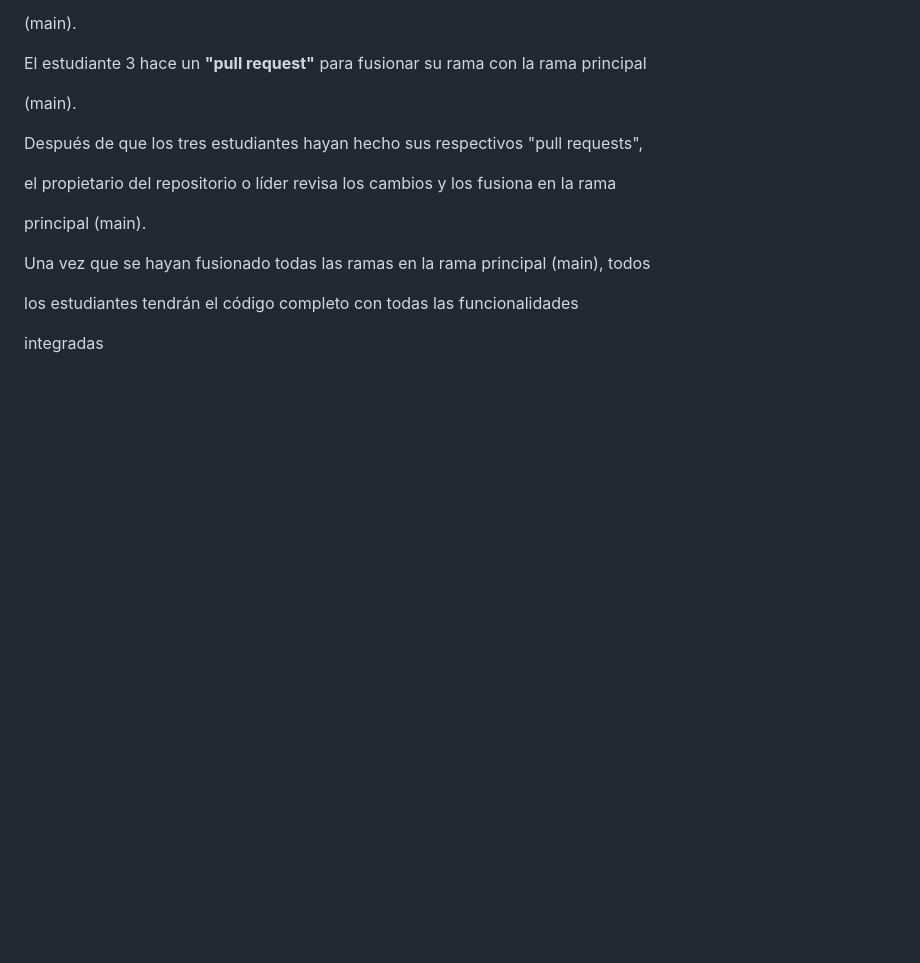
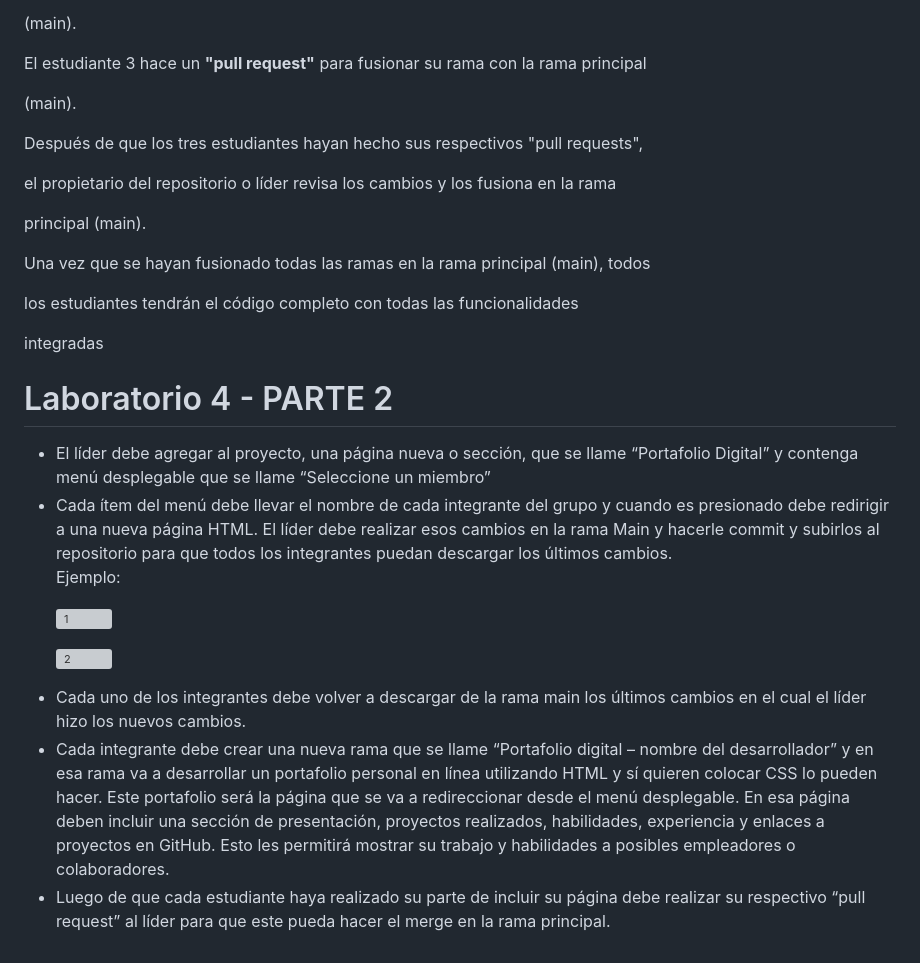
Before and after one commit to AleexCh/utp-2023-calidad-lab4, a Markdown page: README.md, the part around the change. Rendered like a GitHub page; blank space fills up the shorter version; grey boxes are pictures that could not be loaded.

Commit message:
Update README.md
Agregando instrucciones para la parte 2 del laboratorio

```diff
--- a/README.md
+++ b/README.md
@@ -160,3 +160,27 @@ Una vez que se hayan fusionado todas las ramas en la rama principal (main), todo
 los estudiantes tendrán el código completo con todas las funcionalidades
 
 integradas
+
+# Laboratorio 4 - PARTE 2
+
+<ul>
+<li> El líder debe agregar al proyecto, una página nueva o sección, que se llame “Portafolio Digital” y contenga menú desplegable que se llame “Seleccione un miembro” </li>
+
+<li> Cada ítem del menú debe llevar el nombre de cada integrante del grupo y cuando es presionado debe redirigir a una nueva página HTML. El líder debe realizar esos cambios en la rama Main y hacerle commit y subirlos al repositorio para que todos los integrantes puedan descargar los últimos cambios. </li>
+
+
+
+Ejemplo:
+
+![1](https://github.com/AleexCh/utp-2023-calidad-lab4/assets/14814566/bb40f6c3-915c-4ea6-8798-978463e57631)
+
+
+ ![2](https://github.com/AleexCh/utp-2023-calidad-lab4/assets/14814566/fdcf11ef-5917-4813-99f6-a3ea561c1c48)
+
+
+
+<li> Cada uno de los integrantes debe volver a descargar de la rama main los últimos cambios en el cual el líder hizo los nuevos cambios. </li>
+<li> Cada integrante debe crear una nueva rama que se llame “Portafolio digital – nombre del desarrollador” y en esa rama va a desarrollar un portafolio personal en línea utilizando HTML y sí quieren colocar CSS lo pueden hacer. Este portafolio será la página que se va a redireccionar desde el menú desplegable. En esa página deben incluir una sección de presentación, proyectos realizados, habilidades, experiencia y enlaces a proyectos en GitHub. Esto les permitirá mostrar su trabajo y habilidades a posibles empleadores o colaboradores. </li>
+
+<li> Luego de que cada estudiante haya realizado su parte de incluir su página debe realizar su respectivo “pull request” al líder para que este pueda hacer el merge en la rama principal. </li>
+ </ul>
```
